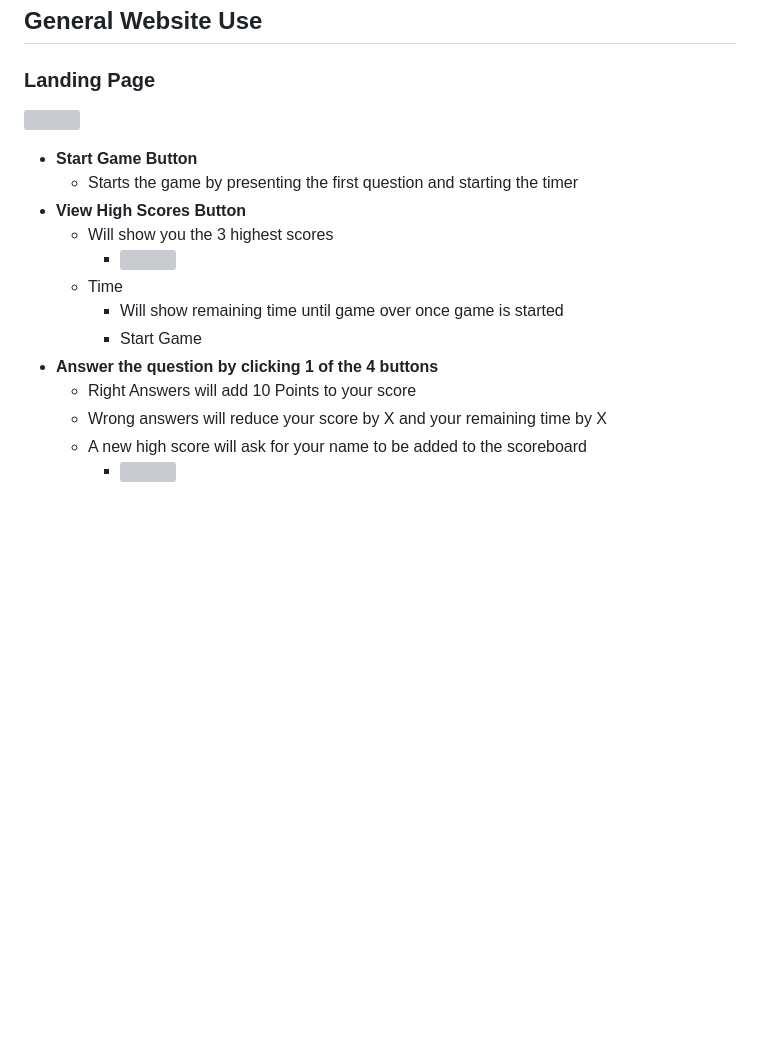
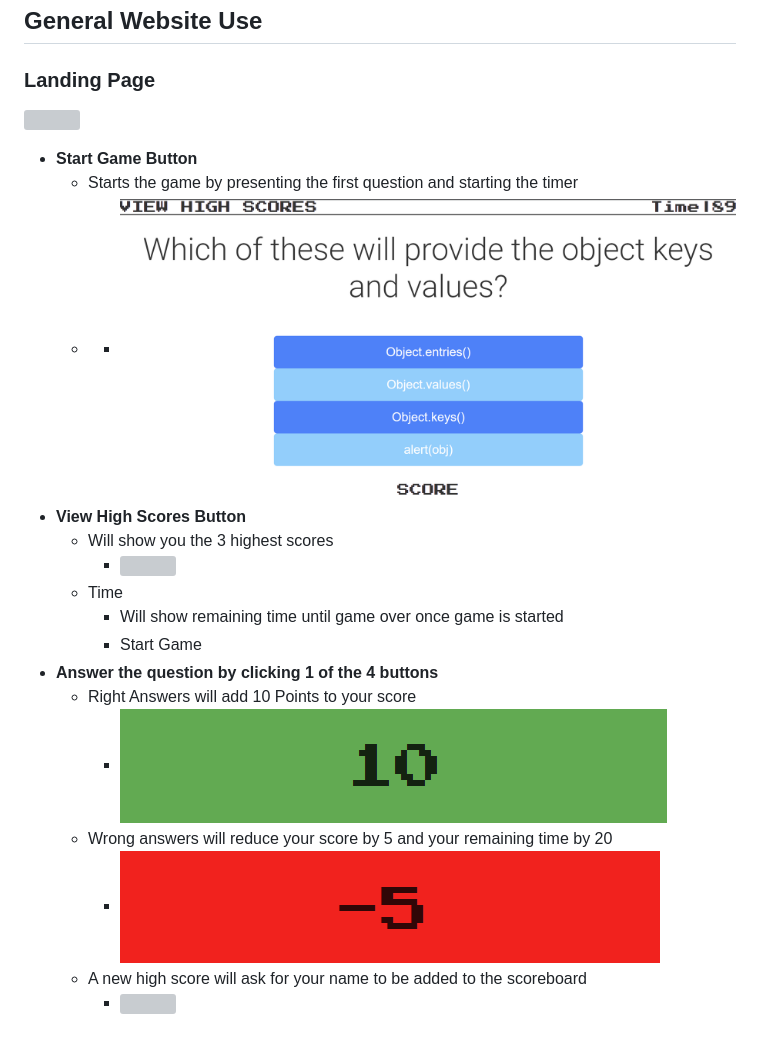
Before and after one commit to Dusticcus/M4-Trivia-Coding-Prep-Game, a Markdown page: README.md, the part around the change printed below. Rendered like a GitHub page; pictures changed too: assets/images/readMeImages/gameStarted.png (added), assets/images/readMeImages/questionRight.png (added), assets/images/readMeImages/questionWrong.png (added); blank space fills up the shorter version; grey boxes are pictures that could not be loaded.

Commit message:
readme images. score to zero when exiting to view high scores.

```diff
--- a/README.md
+++ b/README.md
@@ -14,6 +14,7 @@ Project: Code a Software Developer specific trivia game that utilizes a timer fu
 
 - **Start Game Button**
     - Starts the game by presenting the first question and starting the timer
+    - - <img src="./assets/images/readMeImages/gameStarted.png" style="width:500px">
 - **View High Scores Button**
     - Will show you the 3 highest scores
         - <img src=".\assets\images\readMeImages\viewHighScore.png" style="width: 500px"/>
@@ -22,6 +23,8 @@ Project: Code a Software Developer specific trivia game that utilizes a timer fu
         - Start Game
 - **Answer the question by clicking 1 of the 4 buttons**
     - Right Answers will add 10 Points to your score
-    - Wrong answers will reduce your score by X and your remaining time by X
+        -   <img src="./assets/images/readMeImages/questionRight.png" style="width:500px" />
+    - Wrong answers will reduce your score by 5 and your remaining time by 20
+        -   <img src="./assets/images/readMeImages/questionWrong.png" style="width:500px" />
     - A new high score will ask for your name to be added to the scoreboard
         - <img src=".\assets\images\readMeImages\newHighScore.png" style="width: 500px"/>
```
Also changed, not shown: other parts of README.md (+1 -1 lines), 2 other files.
